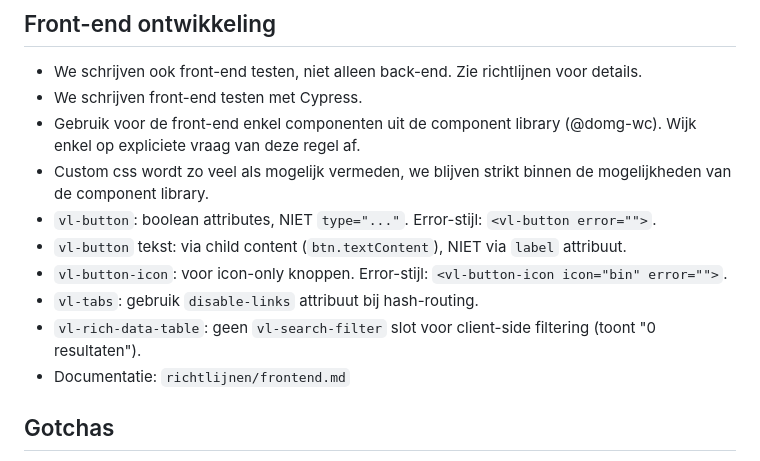
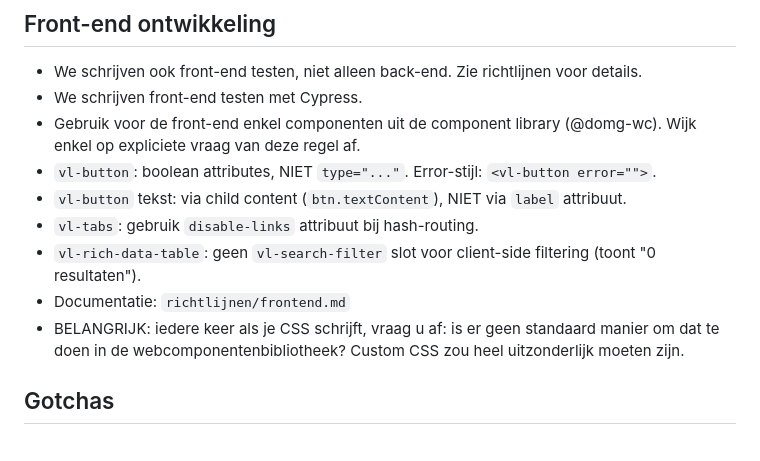
Before and after one commit to kevcraey/bezwaarschriften, a Markdown page: CLAUDE.md, the part around the change. GitHub-like rendering.

Commit message:
docs: fix typfout in CLAUDE.md + voeg richtlijn toe voor component library CSS
Co-Authored-By: Claude Sonnet 4.6 <noreply@anthropic.com>

```diff
--- a/CLAUDE.md
+++ b/CLAUDE.md
@@ -26,13 +26,12 @@ AI-geassisteerde verwerking van bezwaarschriften. Java 21 + Spring Boot 3.x. Hex
 - We schrijven ook front-end testen, niet alleen back-end. Zie richtlijnen voor details.
 - We schrijven front-end testen met Cypress.
 - Gebruik voor de front-end enkel componenten uit de component library (@domg-wc). Wijk enkel op expliciete vraag van deze regel af.
-- Custom css wordt zo veel als mogelijk vermeden, we blijven strikt binnen de mogelijkheden van de component library.
 - `vl-button`: boolean attributes, NIET `type="..."`. Error-stijl: `<vl-button error="">`.
 - `vl-button` tekst: via child content (`btn.textContent`), NIET via `label` attribuut.
-- `vl-button-icon`: voor icon-only knoppen. Error-stijl: `<vl-button-icon icon="bin" error="">`.
 - `vl-tabs`: gebruik `disable-links` attribuut bij hash-routing.
 - `vl-rich-data-table`: geen `vl-search-filter` slot voor client-side filtering (toont "0 resultaten").
 - Documentatie: `richtlijnen/frontend.md`
+- BELANGRIJK: iedere keer als je CSS schrijft, vraag u af: is er geen standaard manier om dat te doen in de webcomponentenbibliotheek? Custom CSS zou heel uitzonderlijk moeten zijn.
 
 ## Gotchas
 
```
